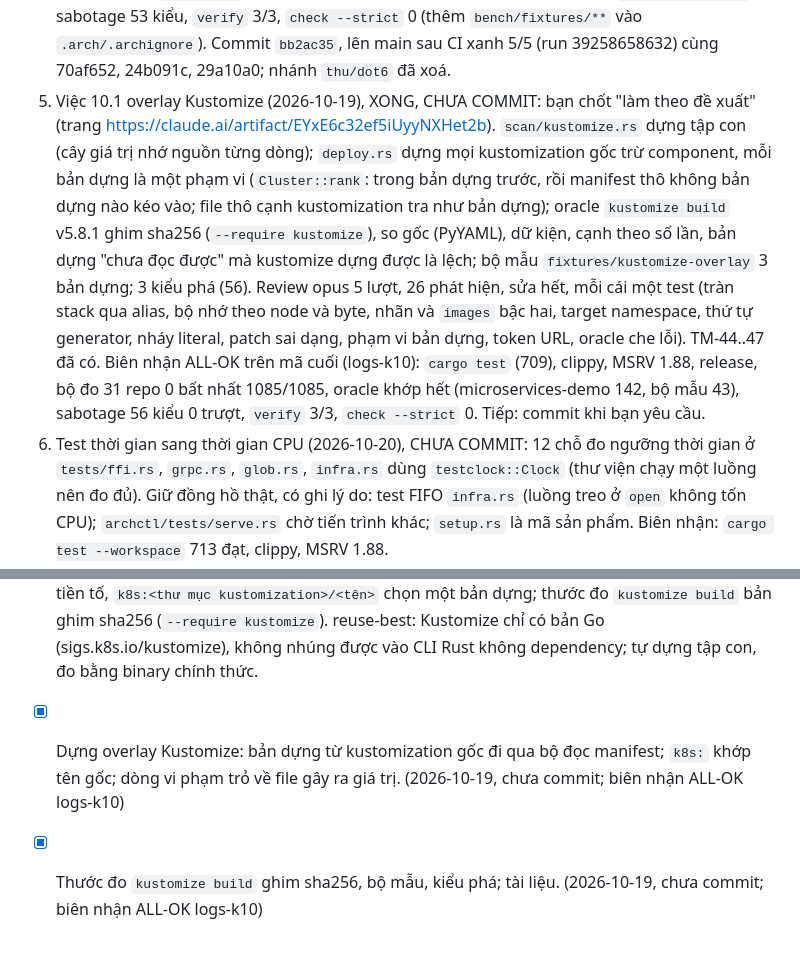
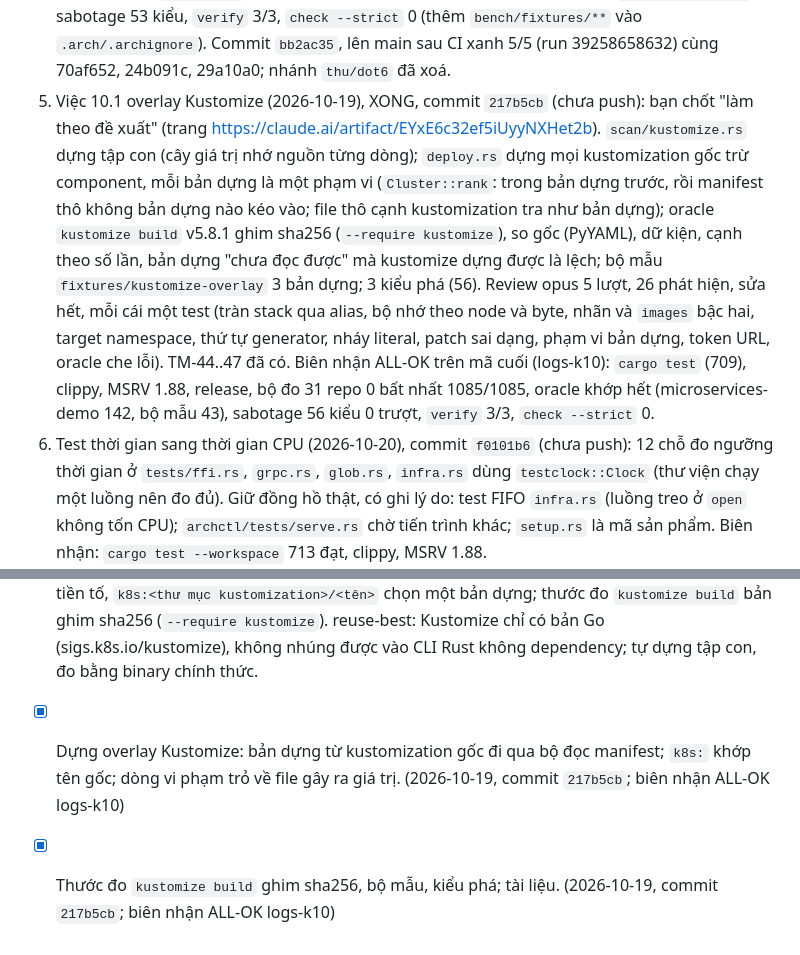
Before and after one commit to tdHuy22/archctl, a Markdown page: PLAN.md, 2 parts joined by grey strips. GitHub-like rendering.

Commit message:
PLAN: ghi commit Kustomize và test thời gian
Co-Authored-By: Claude Opus 5.5 <noreply@anthropic.com>

```diff
--- a/PLAN.md
+++ b/PLAN.md
@@ -448,7 +448,7 @@ git, `cargo clean` dọn.
    3/3, `check --strict` 0 (thêm `bench/fixtures/**` vào `.arch/.archignore`).
    Commit `bb2ac35`, lên main sau CI xanh 5/5 (run 39258658632) cùng 70af652,
    24b091c, 29a10a0; nhánh `thu/dot6` đã xoá.
-5. Việc 10.1 overlay Kustomize (2026-10-19), XONG, CHƯA COMMIT: bạn chốt
+5. Việc 10.1 overlay Kustomize (2026-10-19), XONG, commit `217b5cb` (chưa push): bạn chốt
    "làm theo đề xuất" (trang https://claude.ai/artifact/EYxE6c32ef5iUyyNXHet2b).
    `scan/kustomize.rs` dựng tập con (cây giá trị nhớ nguồn từng dòng);
    `deploy.rs` dựng mọi kustomization gốc trừ component, mỗi bản dựng là một
@@ -464,8 +464,8 @@ git, `cargo clean` dọn.
    Biên nhận ALL-OK trên mã cuối (logs-k10): `cargo test` (709), clippy,
    MSRV 1.88, release, bộ đo 31 repo 0 bất nhất 1085/1085, oracle khớp hết
    (microservices-demo 142, bộ mẫu 43), sabotage 56 kiểu 0 trượt, `verify`
-   3/3, `check --strict` 0. Tiếp: commit khi bạn yêu cầu.
-6. Test thời gian sang thời gian CPU (2026-10-20), CHƯA COMMIT: 12 chỗ đo
+   3/3, `check --strict` 0.
+6. Test thời gian sang thời gian CPU (2026-10-20), commit `f0101b6` (chưa push): 12 chỗ đo
    ngưỡng thời gian ở `tests/ffi.rs`, `grpc.rs`, `glob.rs`, `infra.rs` dùng
    `testclock::Clock` (thư viện chạy một luồng nên đo đủ). Giữ đồng hồ thật,
    có ghi lý do: test FIFO `infra.rs` (luồng treo ở `open` không tốn CPU);
@@ -721,5 +721,5 @@ không có `link` là vi phạm, có `link` mà cụm chặn là cảnh báo (`-
 - [x] `init --from-code`, `scan`, `export`/`serve` có cạnh qua hàng đợi; tài liệu.
 - [x] Bộ đo: repo thật có hàng đợi, oracle, sabotage; CI.
 - [x] Chốt 4 câu về overlay Kustomize @ban: bạn chốt "làm theo đề xuất" (2026-10-19, trang https://claude.ai/artifact/EYxE6c32ef5iUyyNXHet2b): mọi kustomization gốc (không bị kustomization khác trỏ tới) là một bản dựng, kiểm như bản sao của workload; áp tập con (`resources`, `components`, `patches` strategic merge và JSON 6902, `namePrefix`/`nameSuffix` kèm tham chiếu, `images`, `namespace`, `labels`/`commonLabels` kèm selector, `configMapGenerator`, `replicas`), ngoài tập con thì cả bản dựng "chưa đọc được"; `k8s:<tên gốc>` khớp tên đã thêm tiền tố, `k8s:<thư mục kustomization>/<tên>` chọn một bản dựng; thước đo `kustomize build` bản ghim sha256 (`--require kustomize`). reuse-best: Kustomize chỉ có bản Go (sigs.k8s.io/kustomize), không nhúng được vào CLI Rust không dependency; tự dựng tập con, đo bằng binary chính thức.
-- [x] Dựng overlay Kustomize: bản dựng từ kustomization gốc đi qua bộ đọc manifest; `k8s:` khớp tên gốc; dòng vi phạm trỏ về file gây ra giá trị. (2026-10-19, chưa commit; biên nhận ALL-OK logs-k10)
-- [x] Thước đo `kustomize build` ghim sha256, bộ mẫu, kiểu phá; tài liệu. (2026-10-19, chưa commit; biên nhận ALL-OK logs-k10)
+- [x] Dựng overlay Kustomize: bản dựng từ kustomization gốc đi qua bộ đọc manifest; `k8s:` khớp tên gốc; dòng vi phạm trỏ về file gây ra giá trị. (2026-10-19, commit `217b5cb`; biên nhận ALL-OK logs-k10)
+- [x] Thước đo `kustomize build` ghim sha256, bộ mẫu, kiểu phá; tài liệu. (2026-10-19, commit `217b5cb`; biên nhận ALL-OK logs-k10)
```
Also changed, not shown: other parts of PLAN.md (+1 -1 lines).
